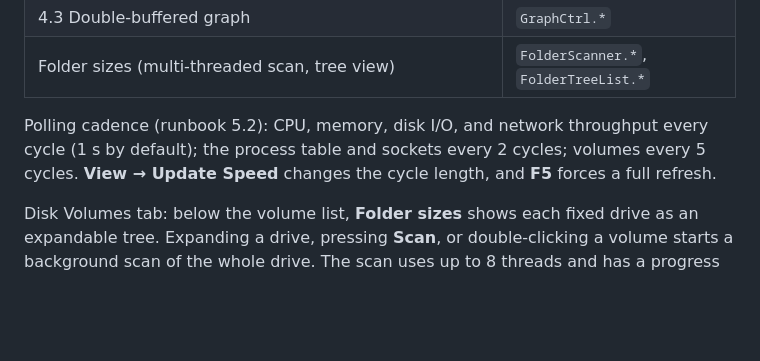
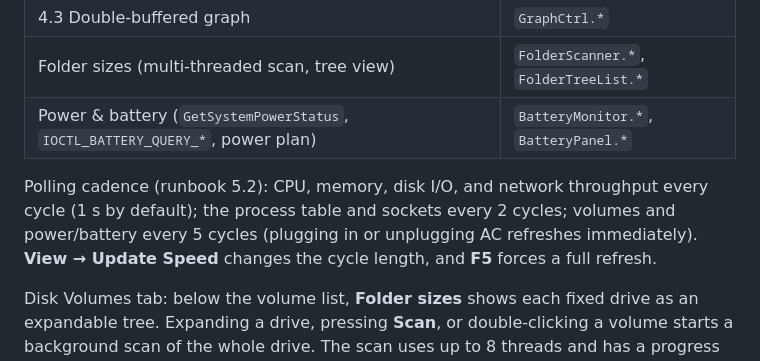
Before and after one commit to Ramesh-Mokkapati/WinMon, a Markdown page: README.md, the part around one of its changes. Rendered like a GitHub page; blank space fills up the shorter version.

```diff
--- a/README.md
+++ b/README.md
@@ -65,9 +69,11 @@ powershell -ExecutionPolicy Bypass -File Tests/SmokeTest.ps1 -Configuration Debu
 | 4.2 Sortable `CMFCListCtrl` | `DataListCtrl.*` |
 | 4.3 Double-buffered graph | `GraphCtrl.*` |
 | Folder sizes (multi-threaded scan, tree view) | `FolderScanner.*`, `FolderTreeList.*` |
+| Power & battery (`GetSystemPowerStatus`, `IOCTL_BATTERY_QUERY_*`, power plan) | `BatteryMonitor.*`, `BatteryPanel.*` |
 
 Polling cadence (runbook 5.2): CPU, memory, disk I/O, and network throughput every cycle (1 s by default);
-the process table and sockets every 2 cycles; volumes every 5 cycles. **View → Update Speed** changes the cycle
+the process table and sockets every 2 cycles; volumes and power/battery every 5 cycles (plugging in or
+unplugging AC refreshes immediately). **View → Update Speed** changes the cycle
 length, and **F5** forces a full refresh.
 
 Disk Volumes tab: below the volume list, **Folder sizes** shows each fixed drive as an expandable tree.
```
Also changed, not shown: other parts of README.md (+13 -3 lines), docs/screenshots/disk-volumes.png, docs/screenshots/network.png, docs/screenshots/performance.png, docs/screenshots/power-battery.png (added), docs/screenshots/processes.png, 11 other files.
